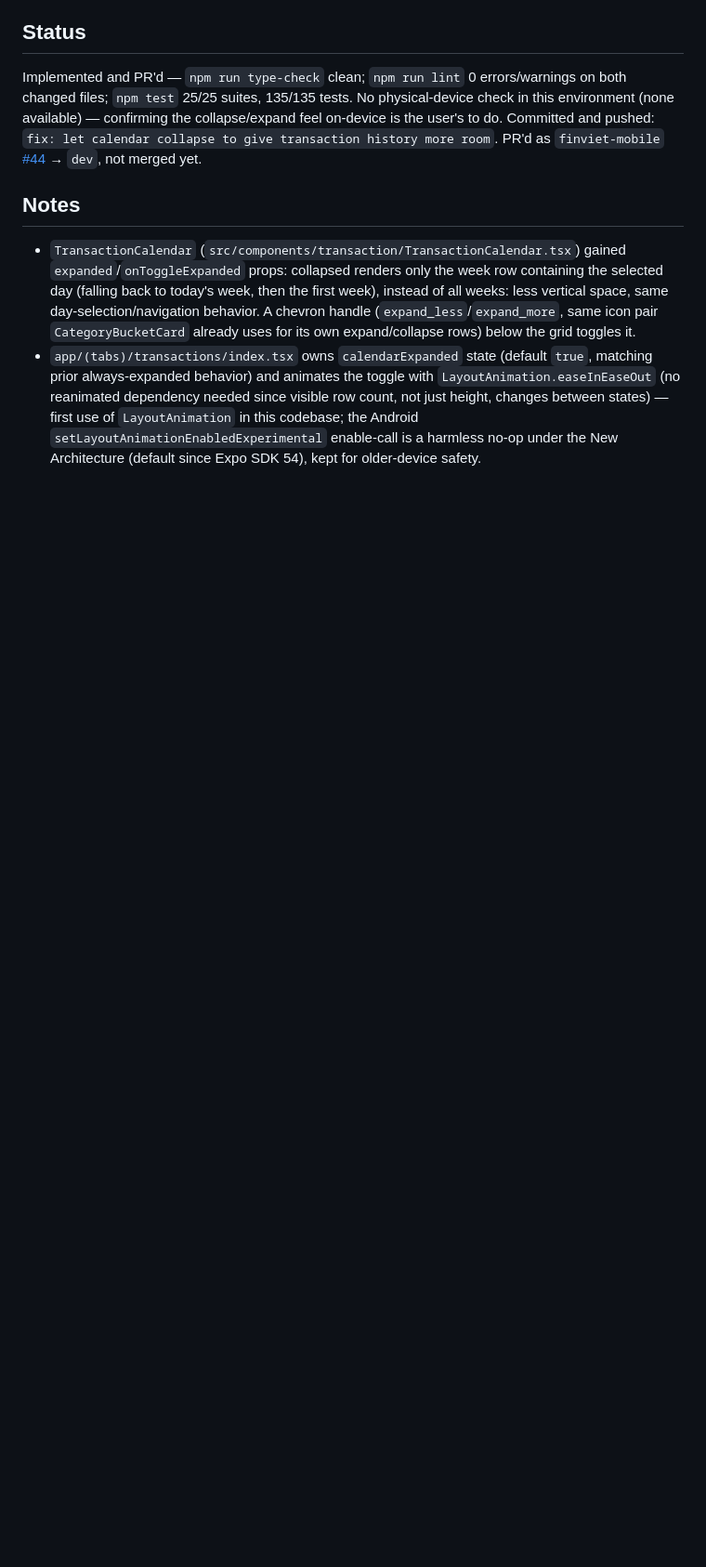
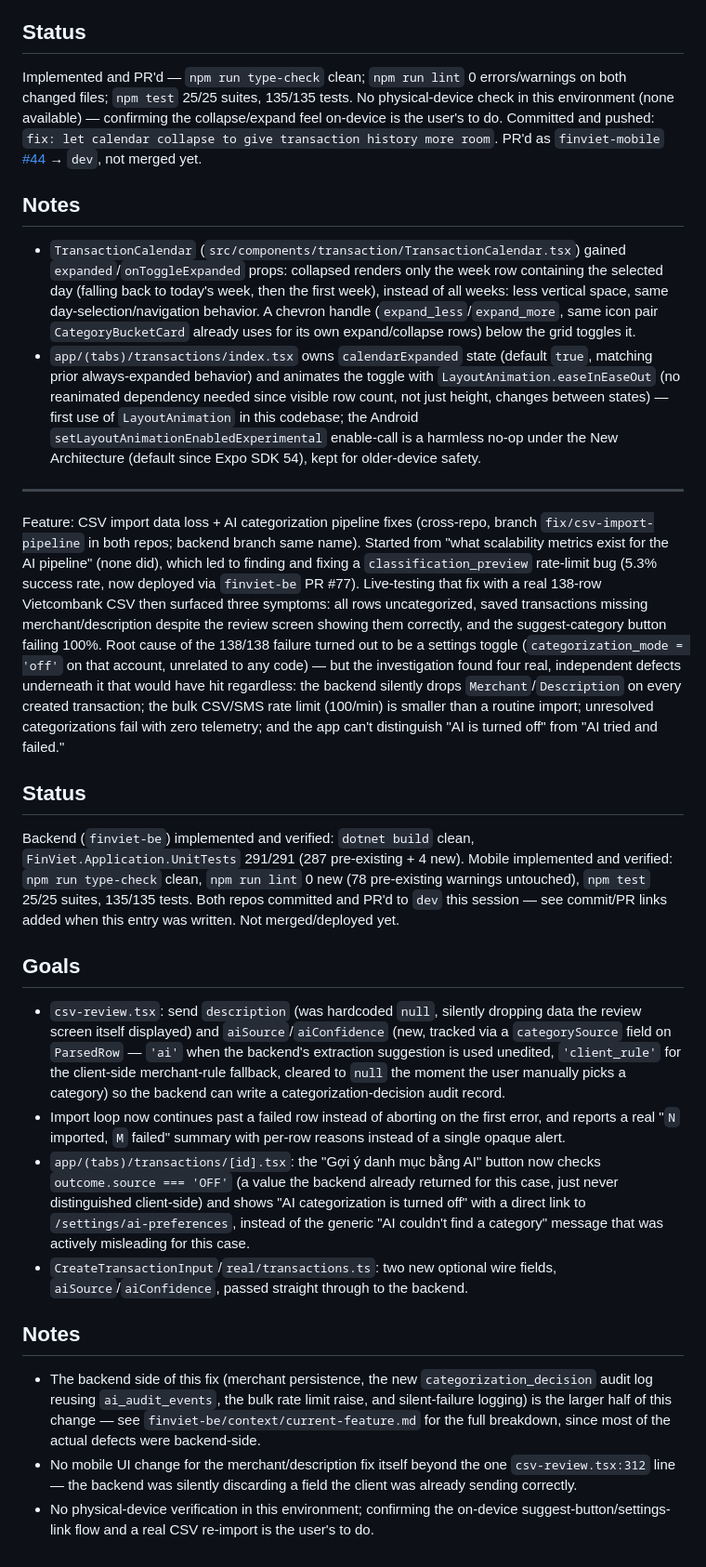
Before and after one commit to FinViet-Capstone/finviet-mobile, a Markdown page: context/current-feature.md, the part around the change. Shown at 93% size. Rendered like a GitHub page; blank space fills up the shorter version.

Commit message:
docs: document CSV import pipeline fixes

```diff
--- a/context/current-feature.md
+++ b/context/current-feature.md
@@ -907,3 +907,63 @@ PR'd as `finviet-mobile` [#44](https://github.com/FinViet-Capstone/finviet-mobil
   states) — first use of `LayoutAnimation` in this codebase; the Android
   `setLayoutAnimationEnabledExperimental` enable-call is a harmless no-op under the New
   Architecture (default since Expo SDK 54), kept for older-device safety.
+
+---
+
+Feature: CSV import data loss + AI categorization pipeline fixes (cross-repo,
+branch `fix/csv-import-pipeline` in both repos; backend branch same name). Started
+from "what scalability metrics exist for the AI pipeline" (none did), which led to
+finding and fixing a `classification_preview` rate-limit bug (5.3% success rate,
+now deployed via `finviet-be` PR #77). Live-testing that fix with a real 138-row
+Vietcombank CSV then surfaced three symptoms: all rows uncategorized, saved
+transactions missing merchant/description despite the review screen showing them
+correctly, and the suggest-category button failing 100%. Root cause of the 138/138
+failure turned out to be a settings toggle (`categorization_mode = 'off'` on that
+account, unrelated to any code) — but the investigation found four real,
+independent defects underneath it that would have hit regardless: the backend
+silently drops `Merchant`/`Description` on every created transaction; the bulk
+CSV/SMS rate limit (100/min) is smaller than a routine import; unresolved
+categorizations fail with zero telemetry; and the app can't distinguish "AI is
+turned off" from "AI tried and failed."
+
+## Status
+
+Backend (`finviet-be`) implemented and verified: `dotnet build` clean,
+`FinViet.Application.UnitTests` 291/291 (287 pre-existing + 4 new). Mobile
+implemented and verified: `npm run type-check` clean, `npm run lint` 0 new (78
+pre-existing warnings untouched), `npm test` 25/25 suites, 135/135 tests. Both
+repos committed and PR'd to `dev` this session — see commit/PR links added when
+this entry was written. Not merged/deployed yet.
+
+## Goals
+
+- `csv-review.tsx`: send `description` (was hardcoded `null`, silently dropping
+  data the review screen itself displayed) and `aiSource`/`aiConfidence` (new,
+  tracked via a `categorySource` field on `ParsedRow` — `'ai'` when the backend's
+  extraction suggestion is used unedited, `'client_rule'` for the client-side
+  merchant-rule fallback, cleared to `null` the moment the user manually picks a
+  category) so the backend can write a categorization-decision audit record.
+- Import loop now continues past a failed row instead of aborting on the first
+  error, and reports a real "`N` imported, `M` failed" summary with per-row
+  reasons instead of a single opaque alert.
+- `app/(tabs)/transactions/[id].tsx`: the "Gợi ý danh mục bằng AI" button now
+  checks `outcome.source === 'OFF'` (a value the backend already returned for
+  this case, just never distinguished client-side) and shows "AI categorization
+  is turned off" with a direct link to `/settings/ai-preferences`, instead of the
+  generic "AI couldn't find a category" message that was actively misleading for
+  this case.
+- `CreateTransactionInput`/`real/transactions.ts`: two new optional wire fields,
+  `aiSource`/`aiConfidence`, passed straight through to the backend.
+
+## Notes
+
+- The backend side of this fix (merchant persistence, the new
+  `categorization_decision` audit log reusing `ai_audit_events`, the bulk rate
+  limit raise, and silent-failure logging) is the larger half of this change —
+  see `finviet-be/context/current-feature.md` for the full breakdown, since most
+  of the actual defects were backend-side.
+- No mobile UI change for the merchant/description fix itself beyond the one
+  `csv-review.tsx:312` line — the backend was silently discarding a field the
+  client was already sending correctly.
+- No physical-device verification in this environment; confirming the on-device
+  suggest-button/settings-link flow and a real CSV re-import is the user's to do.
```
